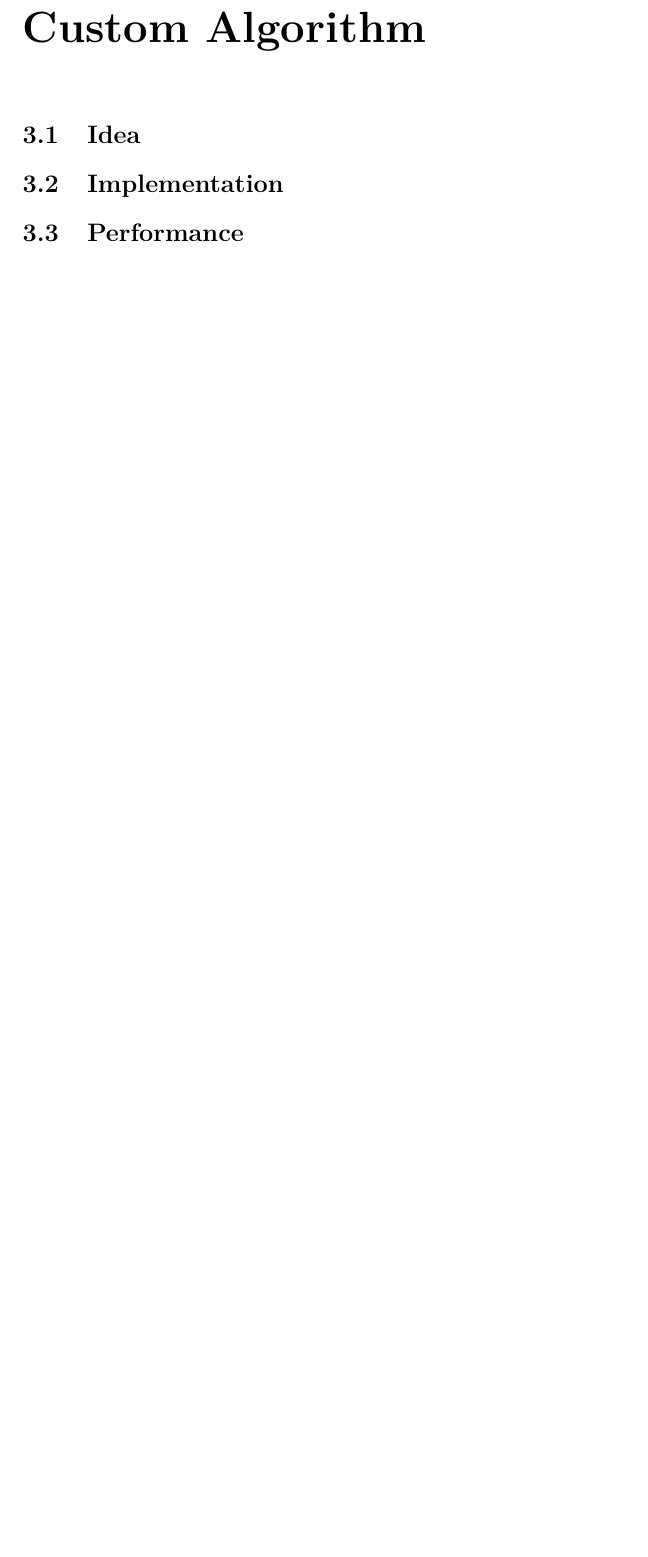
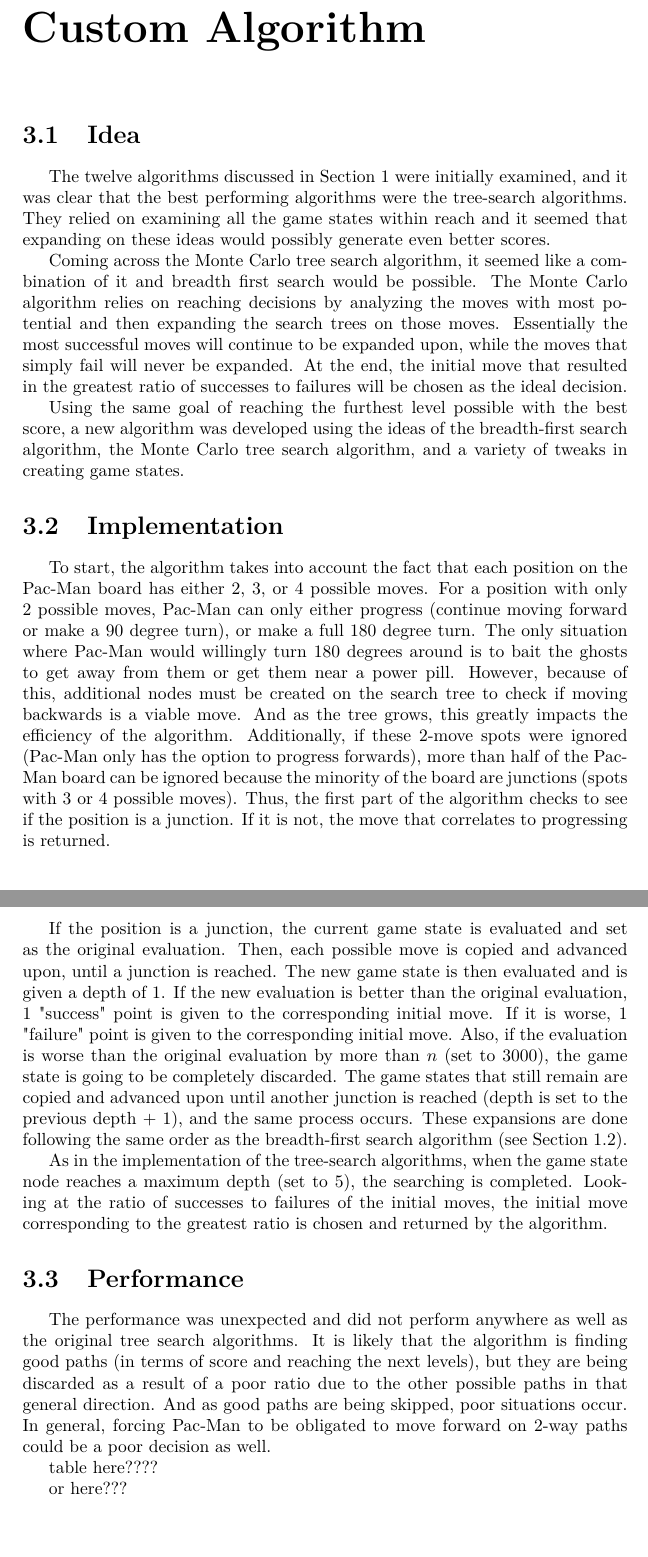
Before and after one commit to kevinlin592/Pac-Man-AI, a LaTeX thesis (Report/Report.tex): part of page 8 of 9 before the commit and two parts of pages 8 and 9 of 10 after it, the two joined at a grey line, cut so that both start at the same text, the shorter picture padded with empty space. Compiled offline with pdfLaTeX.

Commit message:
Adds section 3 of report
Adds section 3 to the report which describes the algorithm that utilizes the Monte Carlo search algorithm and breadth-first search.

Also, a small condition statement is added to the functionality of said algorithm.

```diff
--- a/Report/Report.tex
+++ b/Report/Report.tex
@@ -194,8 +196,30 @@ The implementation chosen for Pac-Man involved observing the behavior of Pac-Man
 \chapter{Custom Algorithm} \label{custom}
 
 \section {Idea} \label{custIdea}
+
+The twelve algorithms discussed in Section 1 were initially examined, and it was clear that the best performing algorithms were the tree-search algorithms. They relied on examining all the game states within reach and it seemed that expanding on these ideas would possibly generate even better scores.
+
+Coming across the Monte Carlo tree search algorithm, it seemed like a combination of it and breadth first search would be possible. The Monte Carlo algorithm relies on reaching decisions by analyzing the moves with most potential and then expanding the search trees on those moves. Essentially the most successful moves will continue to be expanded upon, while the moves that simply fail will never be expanded. At the end, the initial move that resulted in the greatest ratio of successes to failures will be chosen as the ideal decision.
+
+Using the same goal of reaching the furthest level possible with the best score, a new algorithm was developed using the ideas of the breadth-first search algorithm, the Monte Carlo tree search algorithm, and a variety of tweaks in creating game states.
+
 \section {Implementation} \label{custImp}
+
+To start, the algorithm takes into account the fact that each position on the Pac-Man board has either 2, 3, or 4 possible moves. For a position with only 2 possible moves, Pac-Man can only either progress (continue moving forward or make a 90 degree turn), or make a full 180 degree turn. The only situation where Pac-Man would willingly turn 180 degrees around is to bait the ghosts to get away from them or get them near a power pill. However, because of this, additional nodes must be created on the search tree to check if moving backwards is a viable move. And as the tree grows, this greatly impacts the efficiency of the algorithm. Additionally, if these 2-move spots were ignored (Pac-Man only has the option to progress forwards), more than half of the Pac-Man board can be ignored because the minority of the board are junctions (spots with 3 or 4 possible moves). Thus, the first part of the algorithm checks to see if the position is a junction. If it is not, the move that correlates to progressing is returned.
+
+If the position is a junction, the current game state is evaluated and set as the original evaluation. Then, each possible move is copied and advanced upon, until a junction is reached. The new game state is then evaluated and is given a depth of 1. If the new evaluation is better than the original evaluation, 1 "success" point is given to the corresponding initial move. If it is worse, 1 "failure" point is given to the corresponding initial move. Also, if the evaluation is worse than the original evaluation by more than $n$ (set to 3000), the game state is going to be completely discarded. The game states that still remain are copied and advanced upon until another junction is reached (depth is set to the previous depth + 1), and the same process occurs. These expansions are done following the same order as the breadth-first search algorithm (see Section 1.2).
+
+As in the implementation of the tree-search algorithms, when the game state node reaches a maximum depth (set to 5), the searching is completed. Looking at the ratio of successes to failures of the initial moves, the initial move corresponding to the greatest ratio is chosen and returned by the algorithm.
+
 \section {Performance} \label{custPerf}
+
+The performance was unexpected and did not perform anywhere as well as the original tree search algorithms. It is likely that the algorithm is finding good paths (in terms of score and reaching the next levels), but they are being discarded as a result of a poor ratio due to the other possible paths in that general direction. And as good paths are being skipped, poor situations occur. In general, forcing Pac-Man to be obligated to move forward on 2-way paths could be a poor decision as well.
+
+table here????
+
+or here???
+
+
 
 %%%%%%%%%%%%%%%%%%%%%%%%%%%%%%%%%%%%%%%%%%%%%%%%%%%%%%%%%%%%%
 %% BIBLIOGRAPHY AND OTHER LISTS
```
Also changed, not shown: Report/Report.pdf, Report/Report.tex (2 more changed lines), 4 other files.
